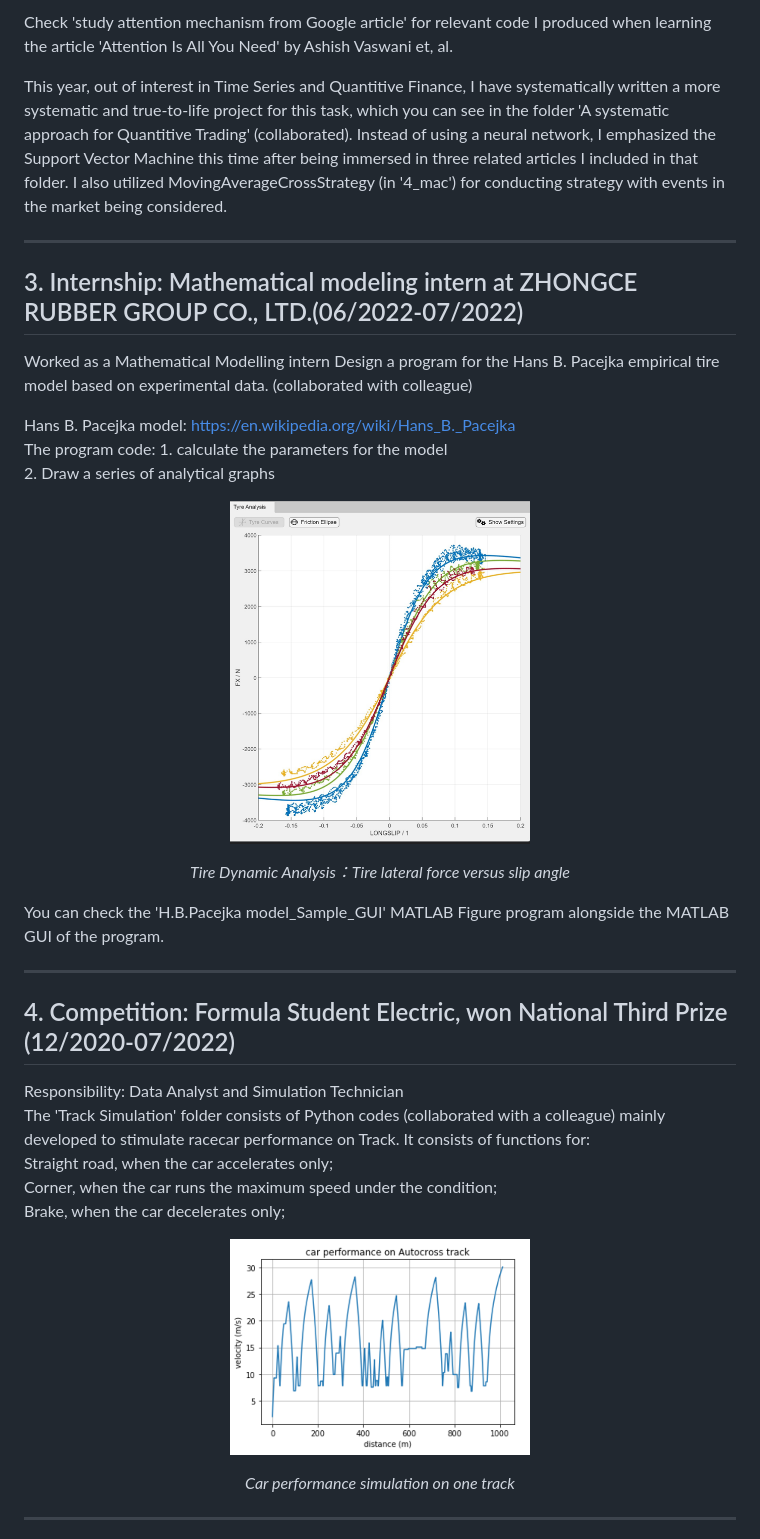
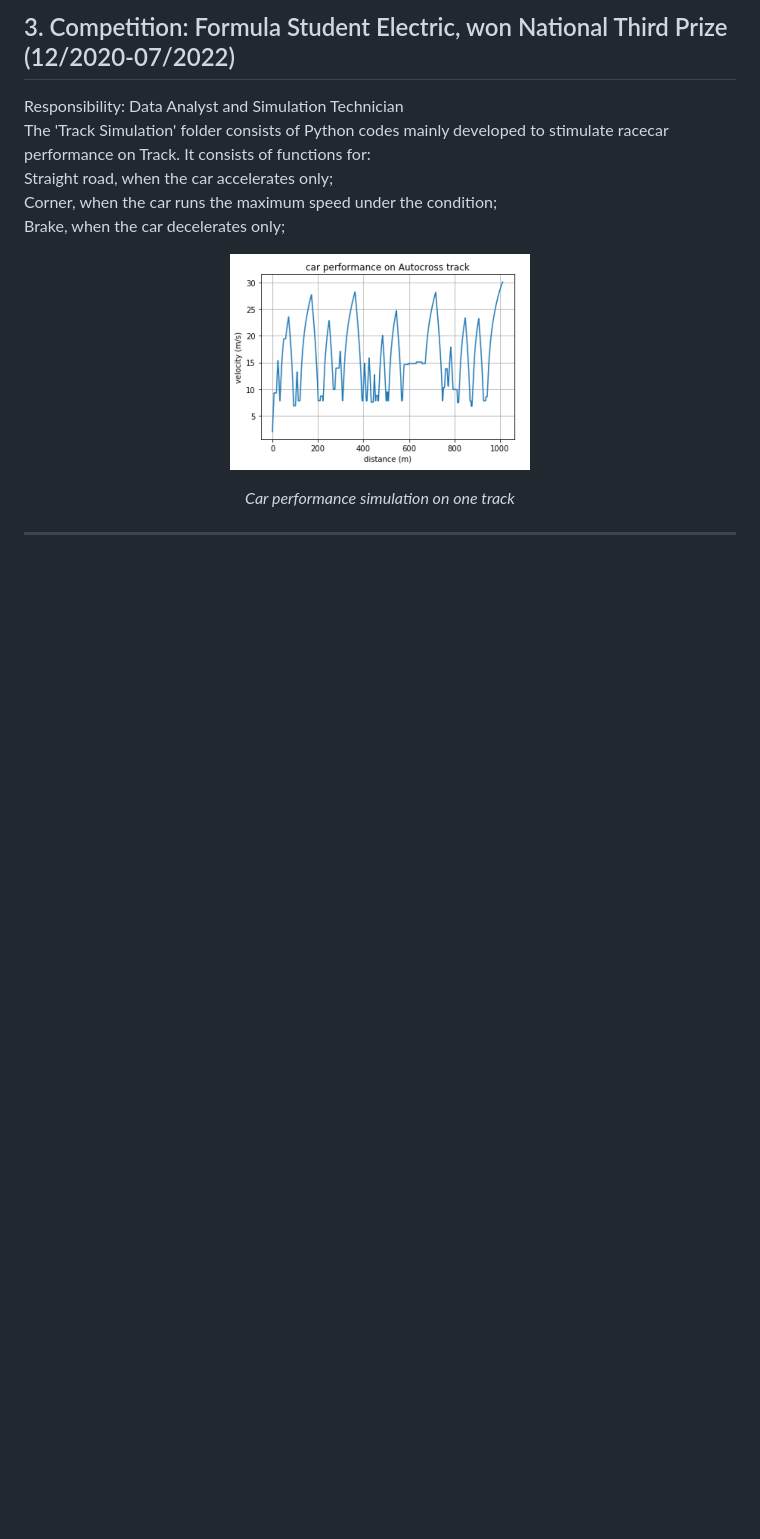
Before and after one commit to bimzty/bimzty.github.io, a Markdown page: README.md, the part around one of its changes. Rendered like a GitHub page; blank space fills up the shorter version.

```diff
--- a/README.md
+++ b/README.md
@@ -101,31 +98,6 @@ Check "2.2 ML research for Predicting Stock Market.py". <br>Data preprocessing:
-Check 'study attention mechanism from Google article' for relevant code I produced when learning the article 'Attention Is All You Need' by Ashish Vaswani et, al.
-
-This year, out of interest in Time Series and Quantitive Finance, I have systematically written a more systematic and true-to-life project for this task, which you can see in the folder 'A systematic approach for Quantitive Trading' (collaborated). Instead of using a neural network, I emphasized the Support Vector Machine this time after being immersed in three related articles I included in that folder. I also utilized MovingAverageCrossStrategy (in '4_mac') for conducting strategy with events in the market being considered.
-
-***
-
-## 3. Internship: Mathematical modeling intern at ZHONGCE RUBBER GROUP CO., LTD.(06/2022-07/2022)
-
-Worked as a Mathematical Modelling intern
-Design a program for the Hans B. Pacejka empirical tire model based on experimental data. (collaborated with colleague)
-
-Hans B. Pacejka model: https://en.wikipedia.org/wiki/Hans_B._Pacejka
- <br>
-The program code: 1. calculate the parameters for the model<br>
-2. Draw a series of analytical graphs
-
-<p align="center">
-  <img src="https://github.com/bimzty/bimzty.github.io/blob/main/Photos/Tire%20Dynamic%20Analysis%20Lateral%20force%20versus%20slip%20angle..png" width="300" />
-</p>
-<p align="center">
- <em>Tire Dynamic Analysis：Tire lateral force versus slip angle</em>
-</p>
-
-You can check the 'H.B.Pacejka model_Sample_GUI' MATLAB Figure program alongside the MATLAB GUI of the program.
-***
-## 4. Competition: Formula Student Electric, won National Third Prize (12/2020-07/2022)
+## 3. Competition: Formula Student Electric, won National Third Prize (12/2020-07/2022)
 Responsibility: Data Analyst and Simulation Technician<br>
-The 'Track Simulation' folder consists of Python codes (collaborated with a colleague) mainly developed to stimulate racecar performance on Track. It consists of functions for: <br>
+The 'Track Simulation' folder consists of Python codes mainly developed to stimulate racecar performance on Track. It consists of functions for: <br>
 Straight road, when the car accelerates only;<br>
 Corner, when the car runs the maximum speed under the condition;<br>
 Brake, when the car decelerates only;
```
Also changed, not shown: other parts of README.md (+55 -58 lines).
